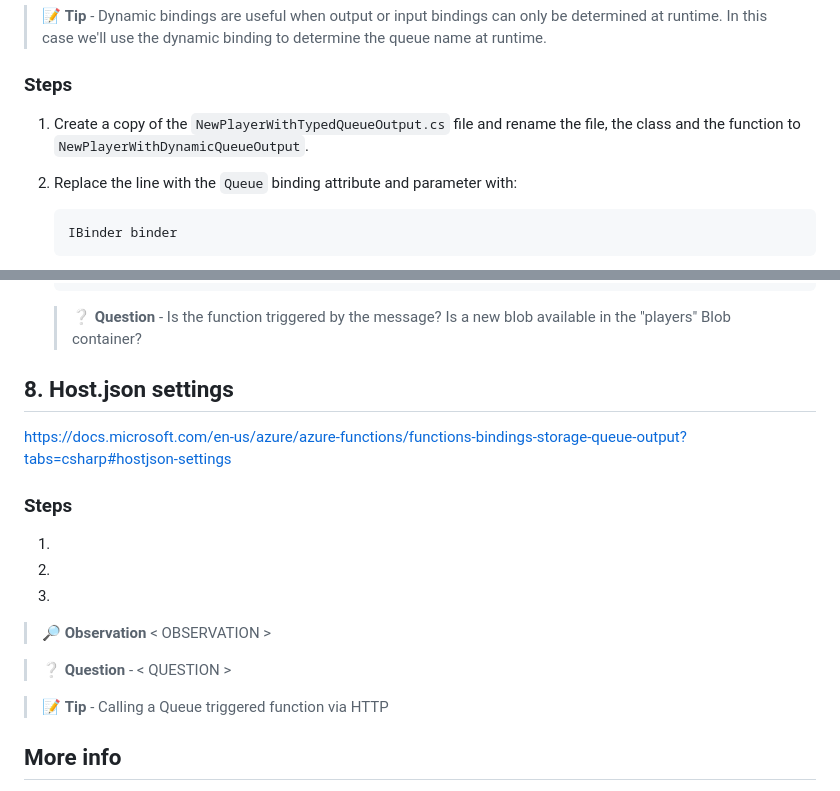
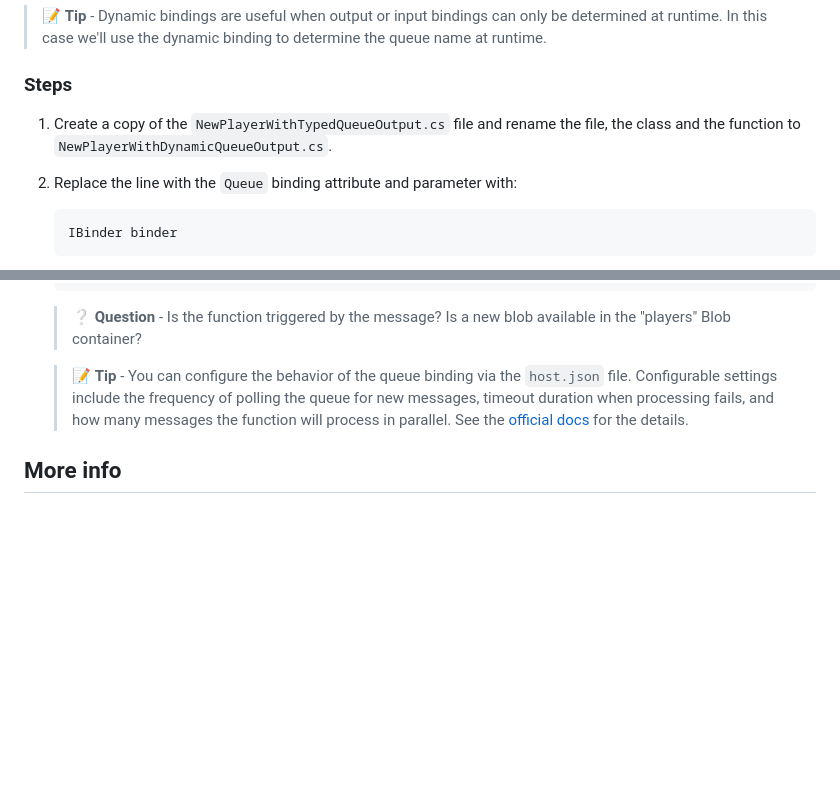
Before and after one commit to marcduiker/azure-functions-university, a Markdown page: lessons/queue.md, 2 parts joined by grey strips. Rendered like a GitHub page; blank space fills up the shorter version.

````diff
--- a/lessons/queue.md
+++ b/lessons/queue.md
@@ -320,7 +322,7 @@ In this exercise, we'll be adding an HttpTrigger function and use dynamic output
 
 ### Steps
 
-1. Create a copy of the `NewPlayerWithTypedQueueOutput.cs` file and rename the file, the class and the function to `NewPlayerWithDynamicQueueOutput`.
+1. Create a copy of the `NewPlayerWithTypedQueueOutput.cs` file and rename the file, the class and the function to `NewPlayerWithDynamicQueueOutput.cs`.
 2. Replace the line with the `Queue` binding attribute and parameter with:
 
    ```csharp
@@ -536,21 +603,7 @@ Now that the queue trigger is working, let's do something with the message. Let'
 
    > ❔ **Question** - Is the function triggered by the message? Is a new blob available in the "players" Blob container?
 
-## 8. Host.json settings
-
-https://docs.microsoft.com/en-us/azure/azure-functions/functions-bindings-storage-queue-output?tabs=csharp#hostjson-settings
-
-### Steps
-
-1.
-2.
-3.
-
-> 🔎 **Observation** < OBSERVATION >
-
-> ❔ **Question** - < QUESTION >
-
-> 📝 **Tip** - Calling a Queue triggered function via HTTP
+   > 📝 **Tip** -  You can configure the behavior of the queue binding via the `host.json` file. Configurable settings include the frequency of polling the queue for new messages, timeout duration when processing fails, and how many messages the function will process in parallel. See the [official docs](https://docs.microsoft.com/en-us/azure/azure-functions/functions-bindings-storage-queue-output?tabs=csharp#host-json) for the details.
 
 ## More info
 
````
Also changed, not shown: other parts of lessons/queue.md (+83 -16 lines), img/lessons/queue/StorageEmulator_queue1.png (added), img/lessons/queue/StorageEmulator_queue2.png (added).
